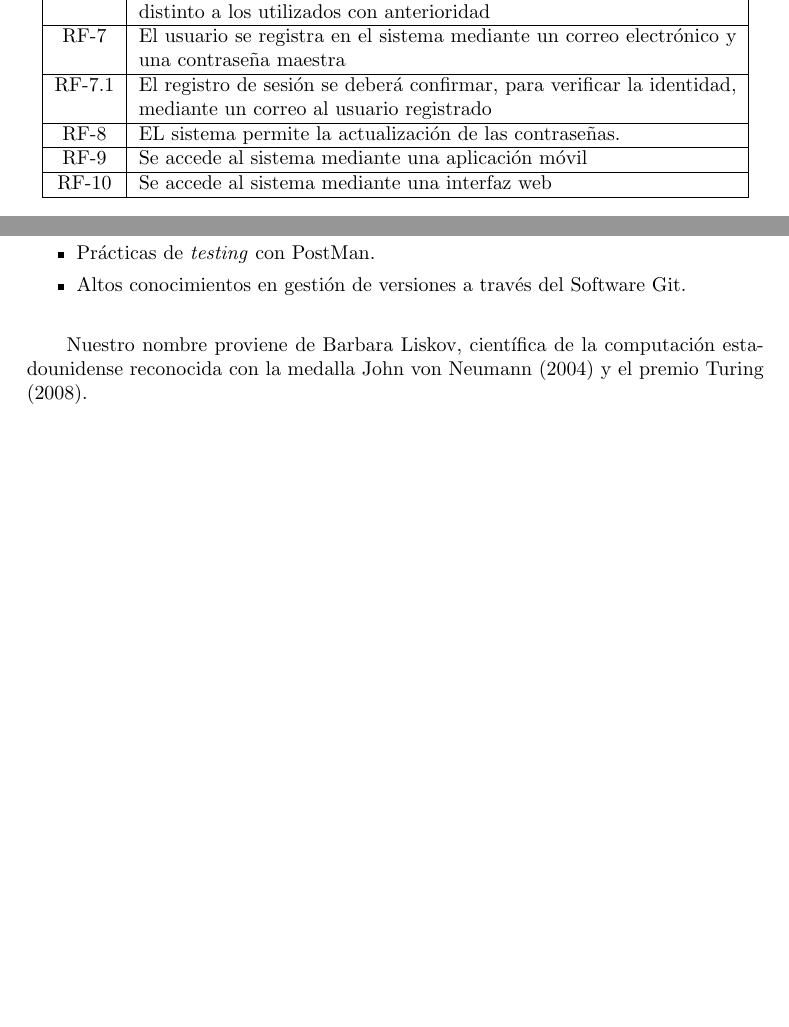
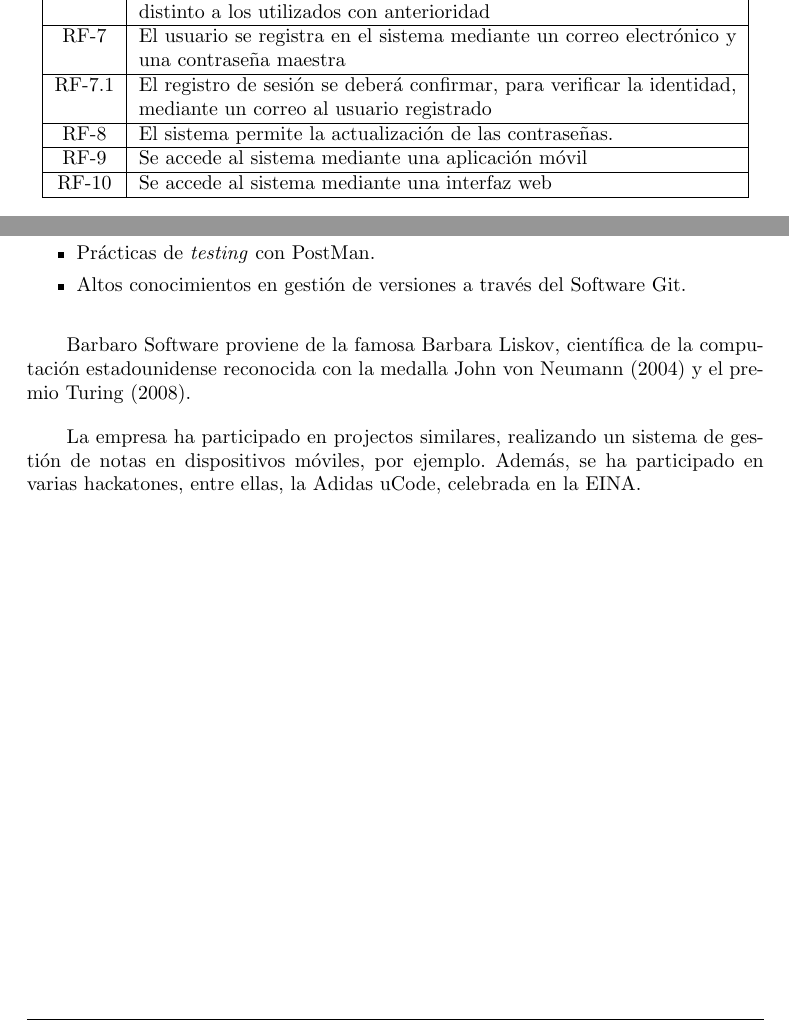
Before and after one commit to UNIZAR-30226-2021-03/documentacion, a LaTeX document (propuesta_tecnica_economica/propuesta_latex/propuesta.tex): two parts of pages 4 and 8 of 11, joined at a grey line, cut so that both start at the same text, the shorter picture padded with empty space. Compiled offline with pdfLaTeX.

Commit message:
añadir cosas de empresa

```diff
--- a/propuesta_tecnica_economica/propuesta_latex/propuesta.tex
+++ b/propuesta_tecnica_economica/propuesta_latex/propuesta.tex
@@ -88,7 +88,7 @@ KeyPaX permite gestionar una colección de contraseñas de manera segura y remot
         RF-6 & El sistema requiere 2FA para iniciar sesión desde un dispositivo nuevo, distinto a los utilizados con anterioridad \\ \hline
         RF-7 & El usuario se registra en el sistema mediante un correo electrónico y una contraseña maestra\\ \hline
         RF-7.1 & El registro de sesión se deberá confirmar, para verificar la identidad, mediante un correo al usuario registrado \\ \hline
-        RF-8 & EL sistema permite la actualización de las contraseñas. \\ \hline
+        RF-8 & El sistema permite la actualización de las contraseñas. \\ \hline
         RF-9 & Se accede al sistema mediante una aplicación móvil \\ \hline
         RF-10 & Se accede al sistema mediante una interfaz web \\ \hline
     \end{tabular}
@@ -205,8 +205,9 @@ Los servicios y capacidades que nuestros clientes han podido destacar entre los
     \item Altos conocimientos en gestión de versiones a través del Software Git.
 \end{itemize}
 
-Nuestro nombre proviene de Barbara Liskov, científica de la computación estadounidense reconocida con la medalla John von Neumann (2004) y el premio Turing (2008).
+Barbaro Software proviene de la famosa Barbara Liskov, científica de la computación estadounidense reconocida con la medalla John von Neumann (2004) y el premio Turing (2008).
 
+La empresa ha participado en projectos similares, realizando un sistema de gestión de notas en dispositivos móviles, por ejemplo. Además, se ha participado en varias hackatones, entre ellas, la Adidas uCode, celebrada en la EINA.
 
 
 \pagebreak
```
Also changed, not shown: propuesta_tecnica_economica/propuesta_latex/propuesta.pdf.
